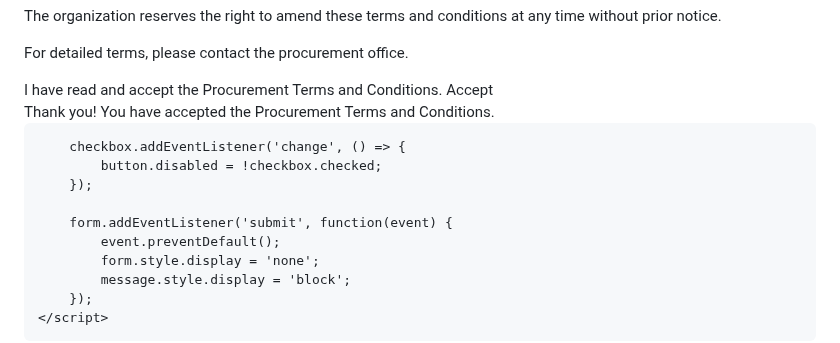
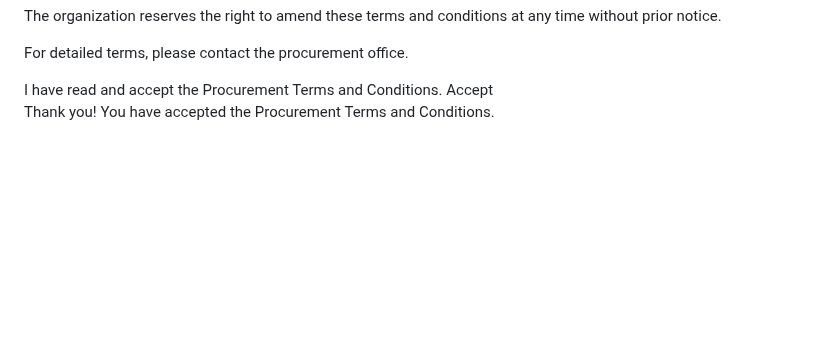
Before and after one commit to rhussain7867/vicc-terms-conditions, a Markdown page: README.md, the part around the change. GitHub-like rendering; blank space fills up the shorter version.

```diff
--- a/README.md
+++ b/README.md
@@ -111,21 +111,6 @@
             Thank you! You have accepted the Procurement Terms and Conditions.
         </div>
     </div>
-    <script>
-        const checkbox = document.getElementById('acceptCheckbox');
-        const button = document.getElementById('acceptBtn');
-        const form = document.getElementById('acceptForm');
-        const message = document.getElementById('acceptedMessage');
 
-        checkbox.addEventListener('change', () => {
-            button.disabled = !checkbox.checked;
-        });
-
-        form.addEventListener('submit', function(event) {
-            event.preventDefault();
-            form.style.display = 'none';
-            message.style.display = 'block';
-        });
-    </script>
 </body>
 </html>
```
